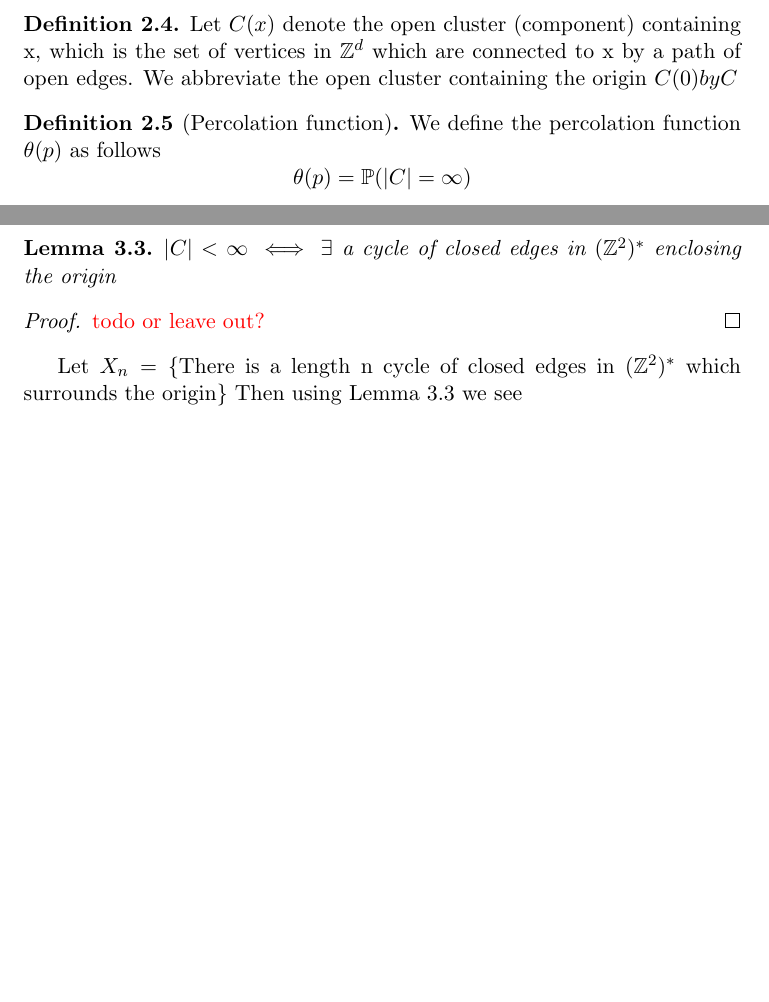
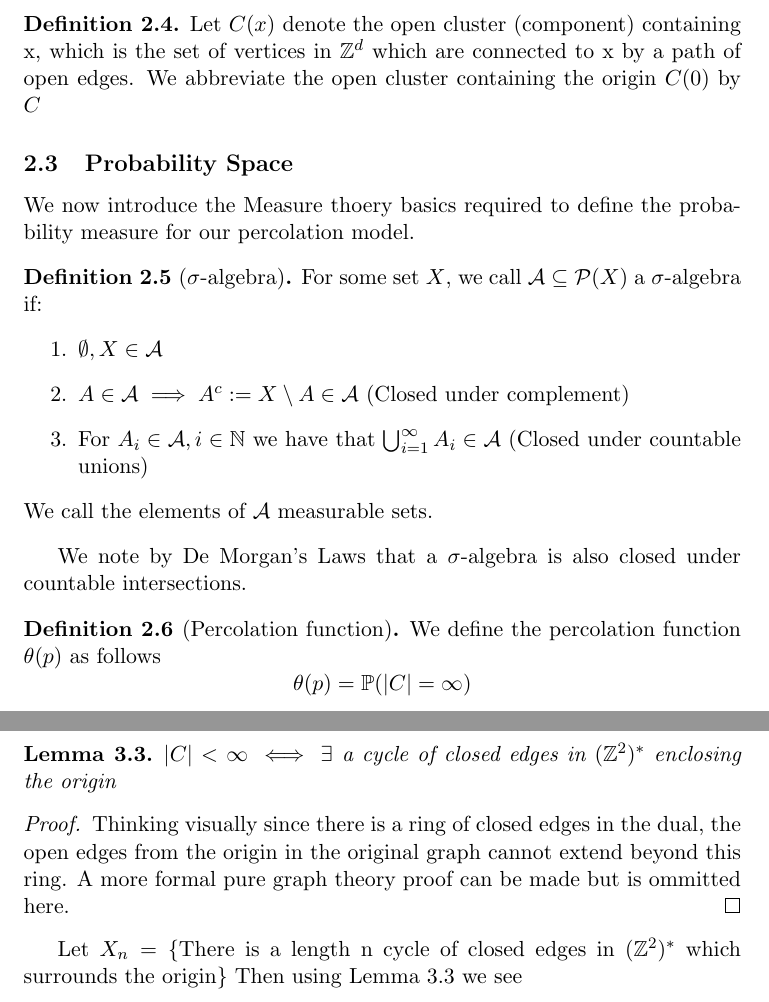
Before and after one commit to JonathanMarriott/percolation-project, a LaTeX document (percolation.tex): two parts of pages 3 and 4 of 4 before the commit and two parts of pages 3 and 4 of 5 after it, joined at a grey line, cut so that both start at the same text, the shorter picture padded with empty space. Compiled offline with pdfLaTeX.

Commit message:
Few correctiond and start of defs for Prob space

```diff
--- a/percolation.tex
+++ b/percolation.tex
@@ -136,8 +136,22 @@ Setting $q = 1-p$ we say an edge is open with probability p and closed with prob
 We can think of the open and closed edges defining a random subgraph of $\ints^d$ where only edges set to open are retained.\\
 \begin{definition}
 	Let $C(x)$ denote the open cluster (component) containing x, which is the set of vertices in $\ints^d$ which are connected to x by a path of open edges.
-	We abbreviate the open cluster containing the origin $C(0) by C$
+	We abbreviate the open cluster containing the origin $C(0)$ by $C$
 \end{definition}
+
+\subsection{Probability Space}
+We now introduce the Measure thoery basics required to define the probability measure for our percolation model.
+\begin{definition}[$\sigma$-algebra]
+	For some set $X$, we call $\mathcal{A} \subseteq \mathcal{P}(X)$ a  $\sigma$-algebra if:
+	\begin{enumerate}
+		\item $\emptyset,X \in \mathcal{A}$
+		\item $A \in \mathcal{A} \implies A^c := X \setminus A \in \mathcal{A}$ (Closed under complement)
+		\item For $A_i \in \mathcal{A}, i \in \mathbb{N}$ we have that $\bigcup^\infty_{i=1} A_i \in \mathcal{A}$ (Closed under countable unions)
+	\end{enumerate}
+	We call the elements of $\mathcal{A}$ measurable sets.
+\end{definition}
+We note by De Morgan's Laws that a $\sigma$-algebra is also closed under countable intersections.
+
 \begin{definition}[Percolation function]{
 	We define the percolation function $\theta(p)$ as follows
 	$$\theta(p) = \mathbb{P}(|C| = \infty)$$
@@ -206,7 +220,7 @@ We show the existence of the critical value in this case by bounding it from abo
 		$|C| < \infty \iff \exists$ a cycle of closed edges in $(\ints^2)^*$  enclosing the origin
 	\end{lemma}
 	\begin{proof}
-		\textcolor{red}{todo or leave out?}
+		{Thinking visually since there is a ring of closed edges in the dual, the open edges from the origin in the original graph cannot extend beyond this ring. A more formal pure graph theory proof can be made but is ommitted here.  }
 	\end{proof}
 	Let $X_n = \{$There is a length n cycle of closed edges in $\ztwodual$ which surrounds the origin\}
 	Then using Lemma \ref{originloop} we see
```
Also changed, not shown: percolation.pdf, percolation.tex (6 more changed lines).
